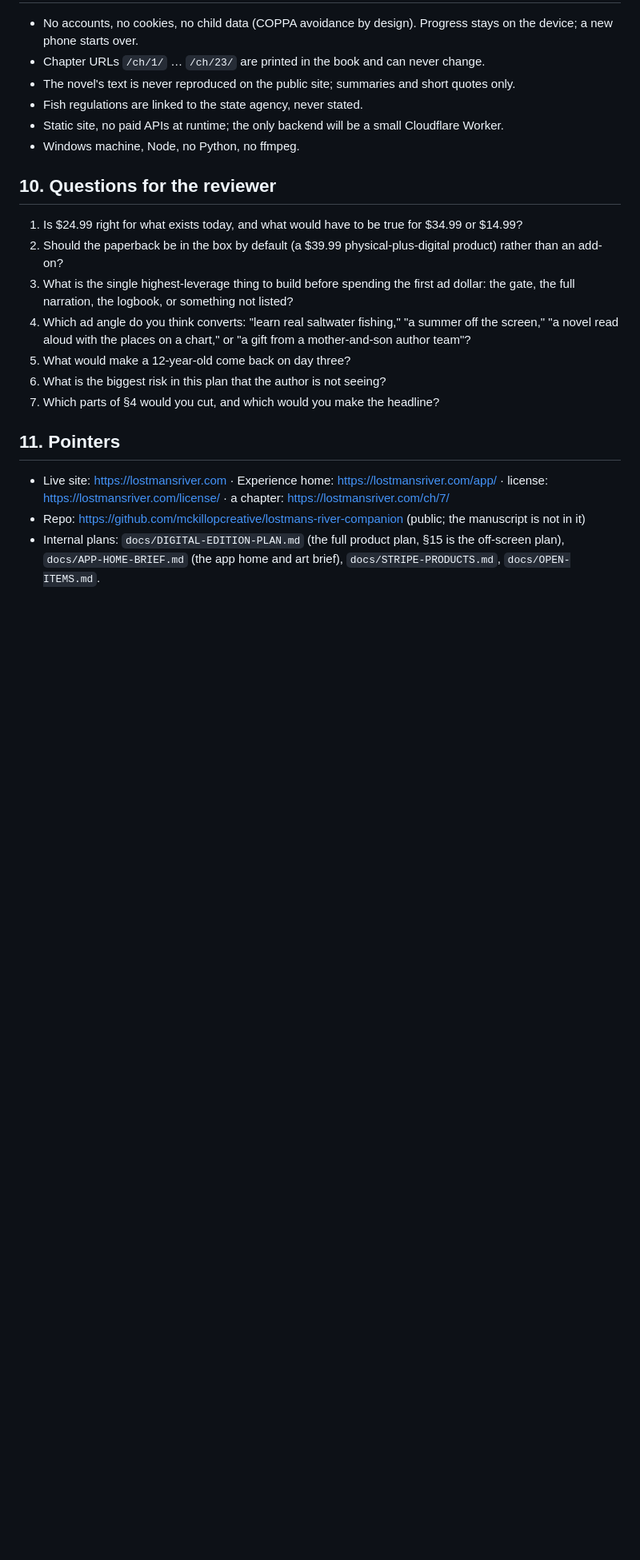
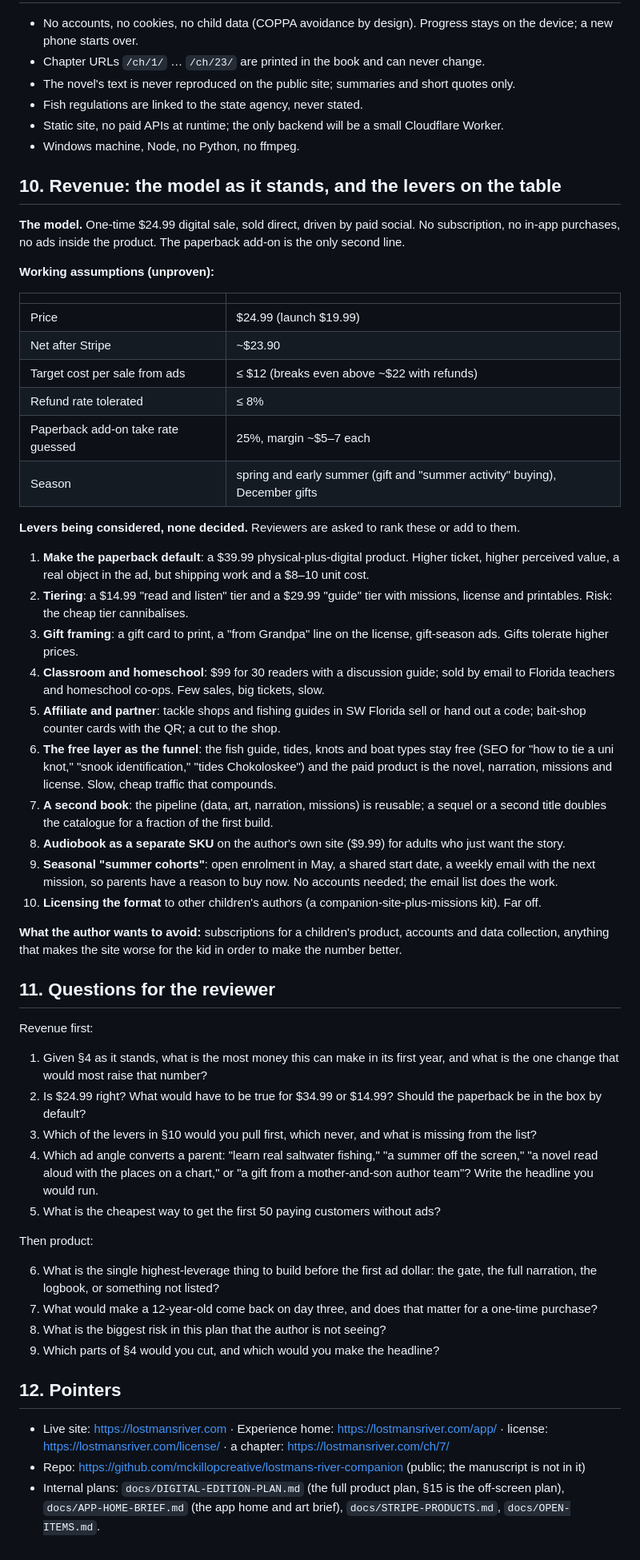
Before and after one commit to mckillopcreative/lostmans-river-companion, a Markdown page: docs/PRODUCT-SYNOPSIS.md, the part around one of its changes. Shown at 80% size. Drawn GitHub-style; blank space fills up the shorter version.

Commit message:
Synopsis: revenue model, levers under consideration, revenue-first reviewer questions
Co-Authored-By: Claude Fable 5.1 <noreply@anthropic.com>

```diff
--- a/docs/PRODUCT-SYNOPSIS.md
+++ b/docs/PRODUCT-SYNOPSIS.md
@@ -93,17 +93,54 @@ Parked until the single product proves itself: gift bundle, classroom edition (3
 - Static site, no paid APIs at runtime; the only backend will be a small Cloudflare Worker.
 - Windows machine, Node, no Python, no ffmpeg.
 
-## 10. Questions for the reviewer
+## 10. Revenue: the model as it stands, and the levers on the table
 
-1. Is $24.99 right for what exists today, and what would have to be true for $34.99 or $14.99?
-2. Should the paperback be in the box by default (a $39.99 physical-plus-digital product) rather than an add-on?
-3. What is the single highest-leverage thing to build before spending the first ad dollar: the gate, the full narration, the logbook, or something not listed?
-4. Which ad angle do you think converts: "learn real saltwater fishing," "a summer off the screen," "a novel read aloud with the places on a chart," or "a gift from a mother-and-son author team"?
-5. What would make a 12-year-old come back on day three?
-6. What is the biggest risk in this plan that the author is not seeing?
-7. Which parts of §4 would you cut, and which would you make the headline?
+**The model.** One-time $24.99 digital sale, sold direct, driven by paid social. No subscription, no in-app purchases, no ads inside the product. The paperback add-on is the only second line.
 
-## 11. Pointers
+**Working assumptions (unproven):**
+
+| | |
+|---|---|
+| Price | $24.99 (launch $19.99) |
+| Net after Stripe | ~$23.90 |
+| Target cost per sale from ads | ≤ $12 (breaks even above ~$22 with refunds) |
+| Refund rate tolerated | ≤ 8% |
+| Paperback add-on take rate guessed | 25%, margin ~$5–7 each |
+| Season | spring and early summer (gift and "summer activity" buying), December gifts |
+
+**Levers being considered, none decided.** Reviewers are asked to rank these or add to them.
+
+1. **Make the paperback default**: a $39.99 physical-plus-digital product. Higher ticket, higher perceived value, a real object in the ad, but shipping work and a $8–10 unit cost.
+2. **Tiering**: a $14.99 "read and listen" tier and a $29.99 "guide" tier with missions, license and printables. Risk: the cheap tier cannibalises.
+3. **Gift framing**: a gift card to print, a "from Grandpa" line on the license, gift-season ads. Gifts tolerate higher prices.
+4. **Classroom and homeschool**: $99 for 30 readers with a discussion guide; sold by email to Florida teachers and homeschool co-ops. Few sales, big tickets, slow.
+5. **Affiliate and partner**: tackle shops and fishing guides in SW Florida sell or hand out a code; bait-shop counter cards with the QR; a cut to the shop.
+6. **The free layer as the funnel**: the fish guide, tides, knots and boat types stay free (SEO for "how to tie a uni knot," "snook identification," "tides Chokoloskee") and the paid product is the novel, narration, missions and license. Slow, cheap traffic that compounds.
+7. **A second book**: the pipeline (data, art, narration, missions) is reusable; a sequel or a second title doubles the catalogue for a fraction of the first build.
+8. **Audiobook as a separate SKU** on the author's own site ($9.99) for adults who just want the story.
+9. **Seasonal "summer cohorts"**: open enrolment in May, a shared start date, a weekly email with the next mission, so parents have a reason to buy now. No accounts needed; the email list does the work.
+10. **Licensing the format** to other children's authors (a companion-site-plus-missions kit). Far off.
+
+**What the author wants to avoid:** subscriptions for a children's product, accounts and data collection, anything that makes the site worse for the kid in order to make the number better.
+
+## 11. Questions for the reviewer
+
+Revenue first:
+
+1. Given §4 as it stands, what is the most money this can make in its first year, and what is the one change that would most raise that number?
+2. Is $24.99 right? What would have to be true for $34.99 or $14.99? Should the paperback be in the box by default?
+3. Which of the levers in §10 would you pull first, which never, and what is missing from the list?
+4. Which ad angle converts a parent: "learn real saltwater fishing," "a summer off the screen," "a novel read aloud with the places on a chart," or "a gift from a mother-and-son author team"? Write the headline you would run.
+5. What is the cheapest way to get the first 50 paying customers without ads?
+
+Then product:
+
+6. What is the single highest-leverage thing to build before the first ad dollar: the gate, the full narration, the logbook, or something not listed?
+7. What would make a 12-year-old come back on day three, and does that matter for a one-time purchase?
+8. What is the biggest risk in this plan that the author is not seeing?
+9. Which parts of §4 would you cut, and which would you make the headline?
+
+## 12. Pointers
 
 - Live site: https://lostmansriver.com · Experience home: https://lostmansriver.com/app/ · license: https://lostmansriver.com/license/ · a chapter: https://lostmansriver.com/ch/7/
 - Repo: https://github.com/mckillopcreative/lostmans-river-companion (public; the manuscript is not in it)
```
Also changed, not shown: other parts of docs/PRODUCT-SYNOPSIS.md (+1 -1 lines).
